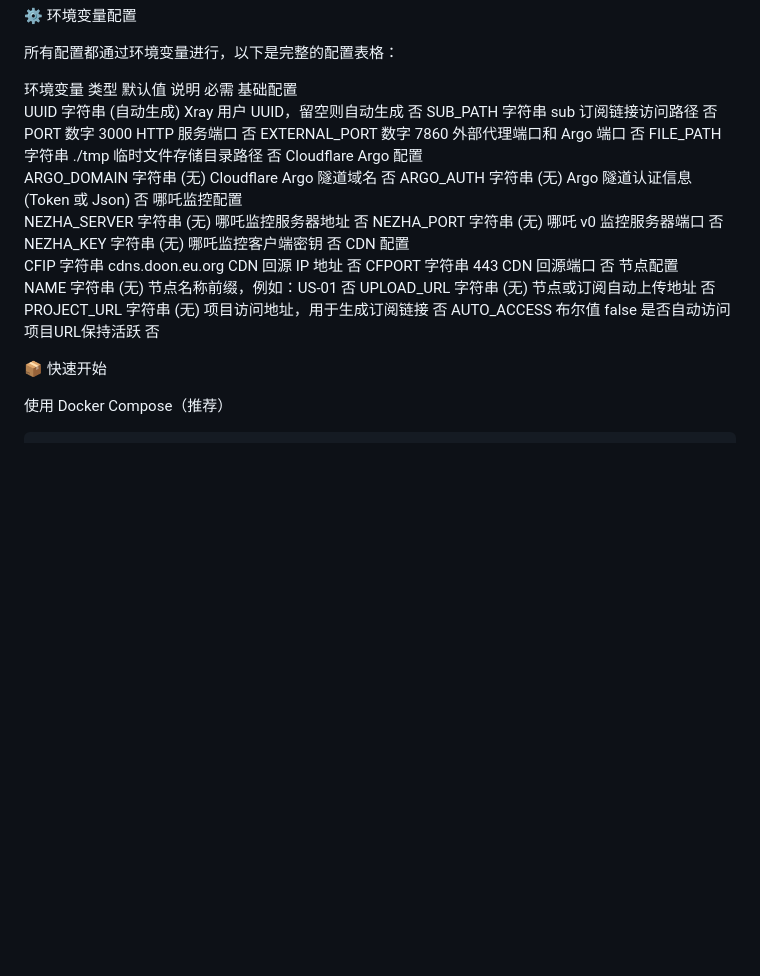
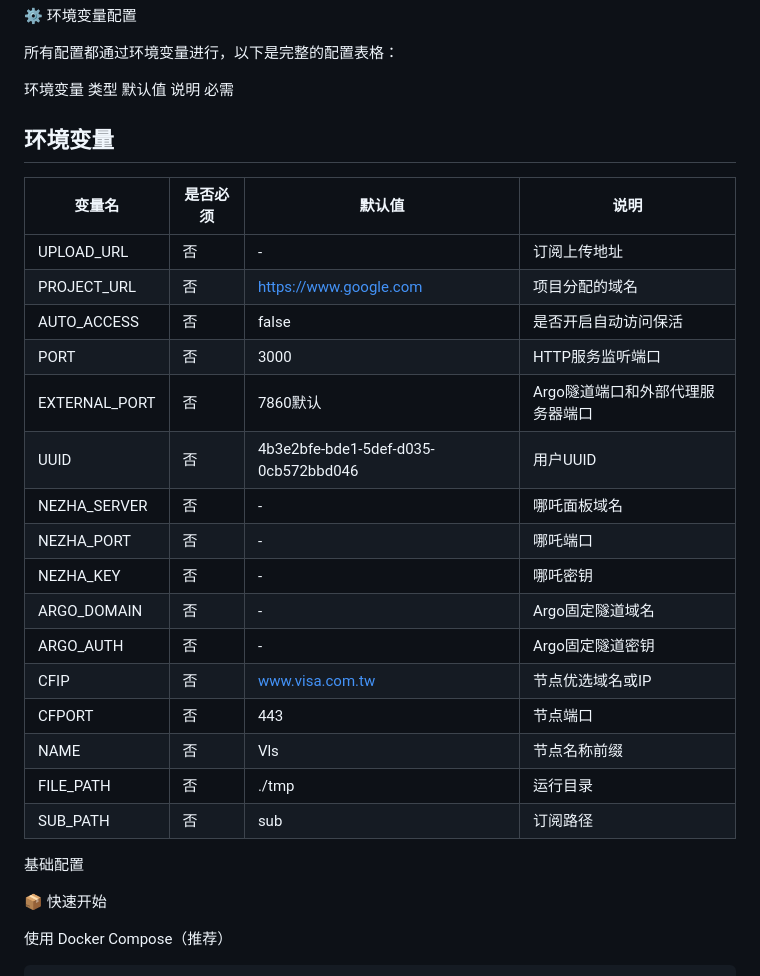
Before and after one commit to goyo123321/argo-go, a Markdown page: README.md, the part around the change. GitHub-like rendering; blank space fills up the shorter version.

```diff
--- a/README.md
+++ b/README.md
@@ -18,27 +18,27 @@ Go 代理服务器
 所有配置都通过环境变量进行，以下是完整的配置表格：
 
 环境变量 类型 默认值 说明 必需
+## 环境变量
+
+| 变量名 | 是否必须 | 默认值 | 说明 |
+|--------|----------|--------|------|
+| UPLOAD_URL | 否 | - | 订阅上传地址 |
+| PROJECT_URL | 否 | https://www.google.com | 项目分配的域名 |
+| AUTO_ACCESS | 否 | false | 是否开启自动访问保活 |
+| PORT | 否 | 3000 | HTTP服务监听端口 |
+| EXTERNAL_PORT | 否 | 7860默认 | Argo隧道端口和外部代理服务器端口 |
+| UUID | 否 | 4b3e2bfe-bde1-5def-d035-0cb572bbd046 | 用户UUID |
+| NEZHA_SERVER | 否 | - | 哪吒面板域名 |
+| NEZHA_PORT | 否 | - | 哪吒端口 |
+| NEZHA_KEY | 否 | - | 哪吒密钥 |
+| ARGO_DOMAIN | 否 | - | Argo固定隧道域名 |
+| ARGO_AUTH | 否 | - | Argo固定隧道密钥 |
+| CFIP | 否 | www.visa.com.tw | 节点优选域名或IP |
+| CFPORT | 否 | 443 | 节点端口 |
+| NAME | 否 | Vls | 节点名称前缀 |
+| FILE_PATH | 否 | ./tmp | 运行目录 |
+| SUB_PATH | 否 | sub | 订阅路径 |
 基础配置
-UUID 字符串 (自动生成) Xray 用户 UUID，留空则自动生成 否
-SUB_PATH 字符串 sub 订阅链接访问路径 否
-PORT 数字 3000 HTTP 服务端口 否
-EXTERNAL_PORT 数字 7860 外部代理端口和 Argo 端口 否
-FILE_PATH 字符串 ./tmp 临时文件存储目录路径 否
-Cloudflare Argo 配置
-ARGO_DOMAIN 字符串 (无) Cloudflare Argo 隧道域名 否
-ARGO_AUTH 字符串 (无) Argo 隧道认证信息 (Token 或 Json) 否
-哪吒监控配置
-NEZHA_SERVER 字符串 (无) 哪吒监控服务器地址 否
-NEZHA_PORT 字符串 (无) 哪吒 v0 监控服务器端口 否
-NEZHA_KEY 字符串 (无) 哪吒监控客户端密钥 否
-CDN 配置
-CFIP 字符串 cdns.doon.eu.org CDN 回源 IP 地址 否
-CFPORT 字符串 443 CDN 回源端口 否
-节点配置
-NAME 字符串 (无) 节点名称前缀，例如：US-01 否
-UPLOAD_URL 字符串 (无) 节点或订阅自动上传地址 否
-PROJECT_URL 字符串 (无) 项目访问地址，用于生成订阅链接 否
-AUTO_ACCESS 布尔值 false 是否自动访问项目URL保持活跃 否
 
 📦 快速开始
 
```
